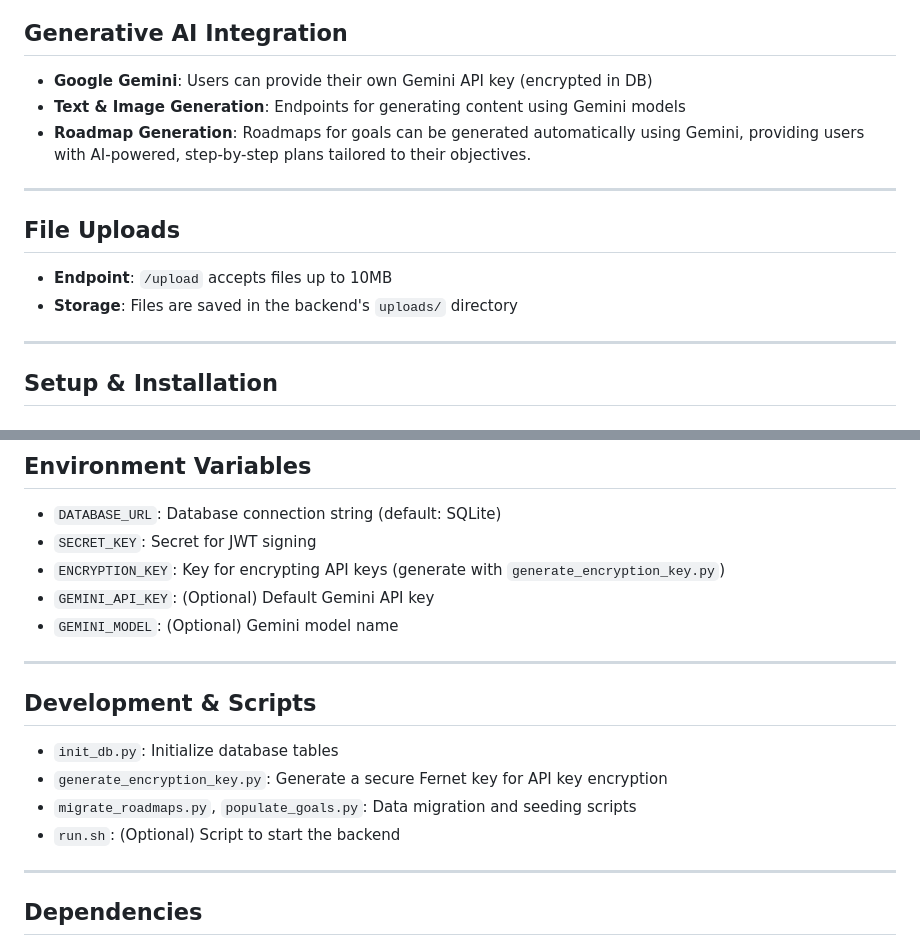
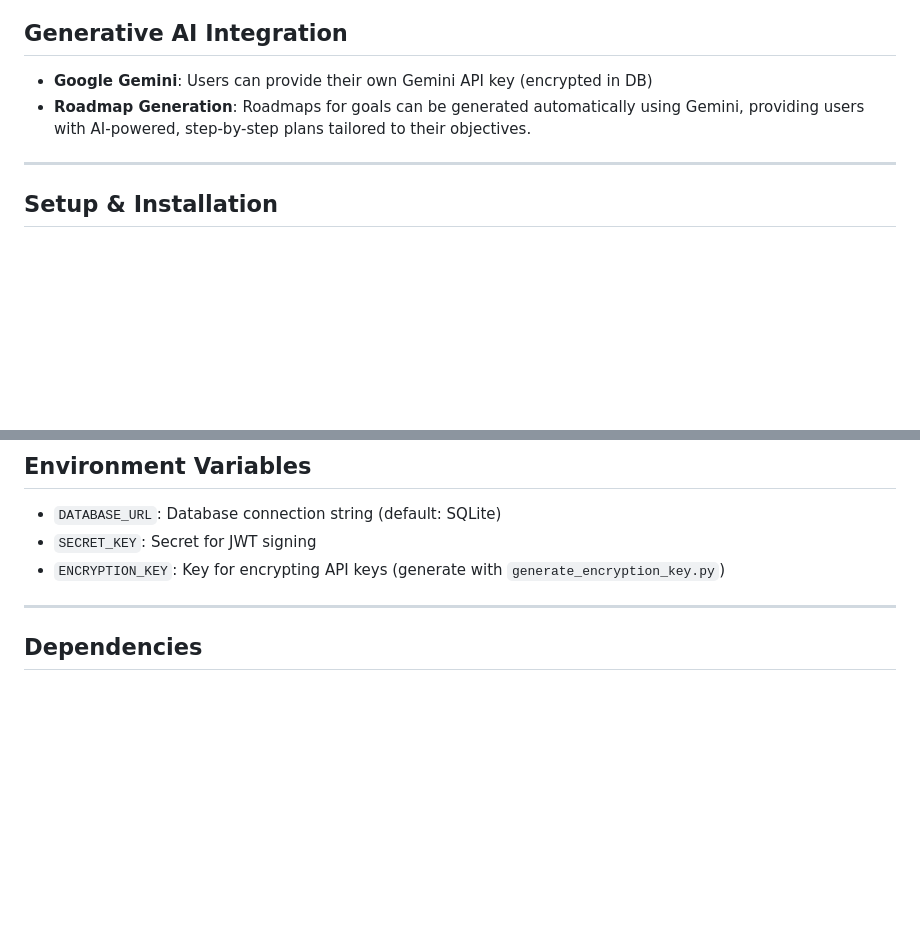
Before and after one commit to neerajadhav/GoalForge, a Markdown page: Backend/README.md, 2 parts joined by grey strips. Rendered like a GitHub page; blank space fills up the shorter version.

```diff
--- a/Backend/README.md
+++ b/Backend/README.md
@@ -98,14 +98,7 @@ GoalForge Backend is a robust, secure, and extensible RESTful API built with Fas
 
 ## Generative AI Integration
 - **Google Gemini**: Users can provide their own Gemini API key (encrypted in DB)
-- **Text & Image Generation**: Endpoints for generating content using Gemini models
 - **Roadmap Generation**: Roadmaps for goals can be generated automatically using Gemini, providing users with AI-powered, step-by-step plans tailored to their objectives.
-
----
-
-## File Uploads
-- **Endpoint**: `/upload` accepts files up to 10MB
-- **Storage**: Files are saved in the backend's `uploads/` directory
 
 ---
 
@@ -154,16 +147,6 @@ uvicorn app.main:app --reload
 - `DATABASE_URL`: Database connection string (default: SQLite)
 - `SECRET_KEY`: Secret for JWT signing
 - `ENCRYPTION_KEY`: Key for encrypting API keys (generate with `generate_encryption_key.py`)
-- `GEMINI_API_KEY`: (Optional) Default Gemini API key
-- `GEMINI_MODEL`: (Optional) Gemini model name
-
----
-
-## Development & Scripts
-- `init_db.py`: Initialize database tables
-- `generate_encryption_key.py`: Generate a secure Fernet key for API key encryption
-- `migrate_roadmaps.py`, `populate_goals.py`: Data migration and seeding scripts
-- `run.sh`: (Optional) Script to start the backend
 
 ---
 
```
Also changed, not shown: Frontend/README.md (+0 -21 lines), README.md (+0 -12 lines).
